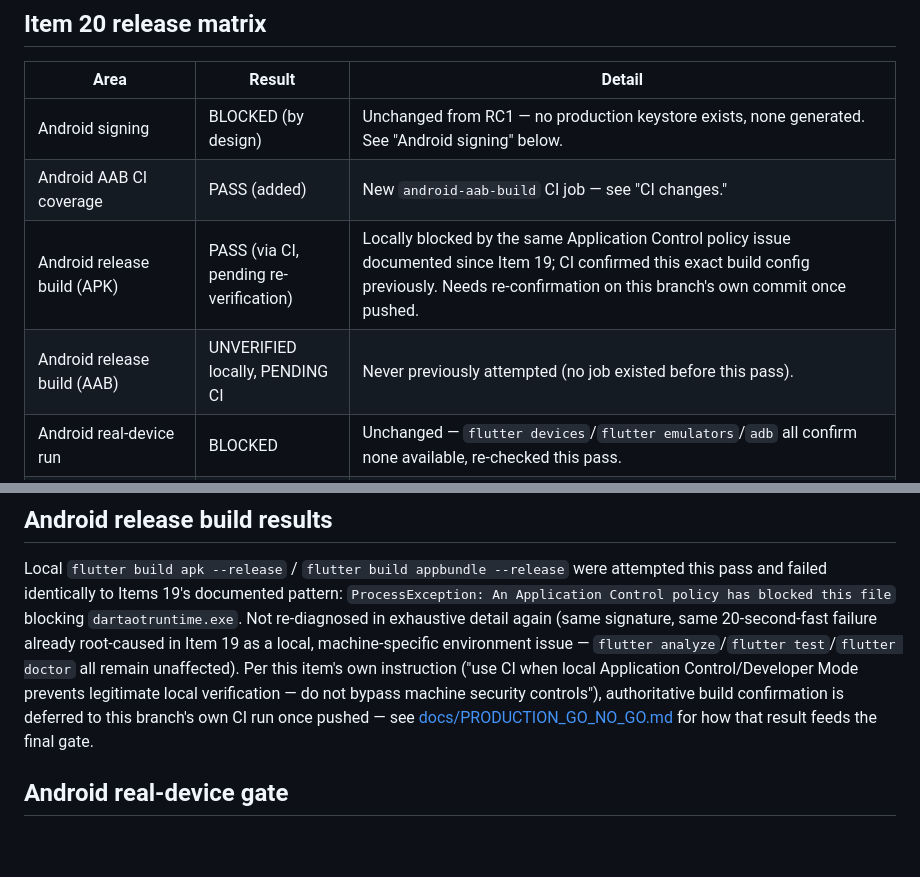
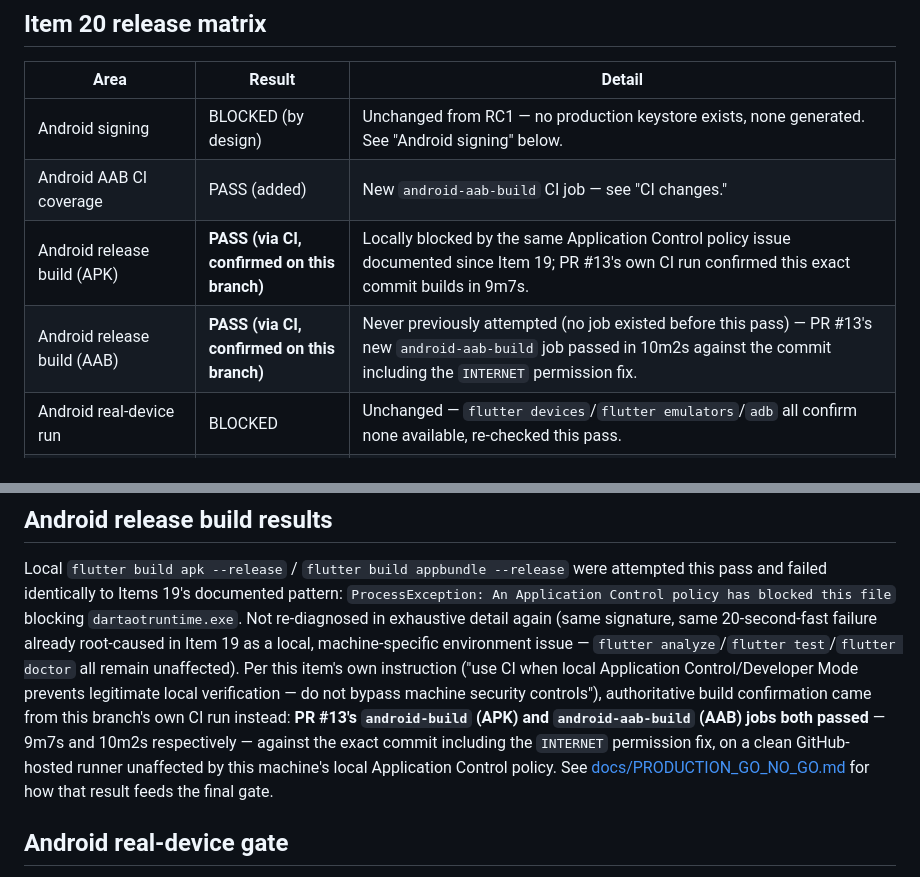
Before and after one commit to ramezoffice814-commits/forge, a Markdown page: docs/RELEASE_CANDIDATE_2.md, 2 parts joined by grey strips. Drawn GitHub-style; blank space fills up the shorter version.

```diff
--- a/docs/RELEASE_CANDIDATE_2.md
+++ b/docs/RELEASE_CANDIDATE_2.md
@@ -22,8 +22,8 @@ following the strategy Item 19 established).
 |---|---|---|
 | Android signing | BLOCKED (by design) | Unchanged from RC1 — no production keystore exists, none generated. See "Android signing" below. |
 | Android AAB CI coverage | PASS (added) | New `android-aab-build` CI job — see "CI changes." |
-| Android release build (APK) | PASS (via CI, pending re-verification) | Locally blocked by the same Application Control policy issue documented since Item 19; CI confirmed this exact build config previously. Needs re-confirmation on this branch's own commit once pushed. |
-| Android release build (AAB) | UNVERIFIED locally, PENDING CI | Never previously attempted (no job existed before this pass). |
+| Android release build (APK) | **PASS (via CI, confirmed on this branch)** | Locally blocked by the same Application Control policy issue documented since Item 19; PR #13's own CI run confirmed this exact commit builds in 9m7s. |
+| Android release build (AAB) | **PASS (via CI, confirmed on this branch)** | Never previously attempted (no job existed before this pass) — PR #13's new `android-aab-build` job passed in 10m2s against the commit including the `INTERNET` permission fix. |
 | Android real-device run | BLOCKED | Unchanged — `flutter devices`/`flutter emulators`/`adb` all confirm none available, re-checked this pass. |
 | **Android INTERNET permission** | **FIXED (real P1 found this pass)** | `main/AndroidManifest.xml` never declared `android.permission.INTERNET` — only the `debug`/`profile` overlay manifests did (Flutter's dev-connection boilerplate), which does not apply to `release`. No plugin's own manifest supplies it either (checked `flutter_local_notifications`, `flutter_secure_storage`, `flutter_tts` directly — none declare it; `google_fonts`/`timezone`/`supabase_flutter` are pure-Dart, no manifest at all). A real release build would have been unable to make any network call. See "Android permission audit" below. |
 | Android permission audit (full) | DONE | See "Android permission audit" below. |
@@ -123,8 +123,12 @@ machine-specific environment issue — `flutter analyze`/`flutter
 test`/`flutter doctor` all remain unaffected). Per this item's own
 instruction ("use CI when local Application Control/Developer Mode
 prevents legitimate local verification — do not bypass machine
-security controls"), authoritative build confirmation is deferred to
-this branch's own CI run once pushed — see
+security controls"), authoritative build confirmation came from this
+branch's own CI run instead: **PR #13's `android-build` (APK) and
+`android-aab-build` (AAB) jobs both passed** — 9m7s and 10m2s
+respectively — against the exact commit including the `INTERNET`
+permission fix, on a clean GitHub-hosted runner unaffected by this
+machine's local Application Control policy. See
 [docs/PRODUCTION_GO_NO_GO.md](PRODUCTION_GO_NO_GO.md) for how that
 result feeds the final gate.
 
```
Also changed, not shown: docs/PRODUCTION_GO_NO_GO.md (+13 -13 lines).
